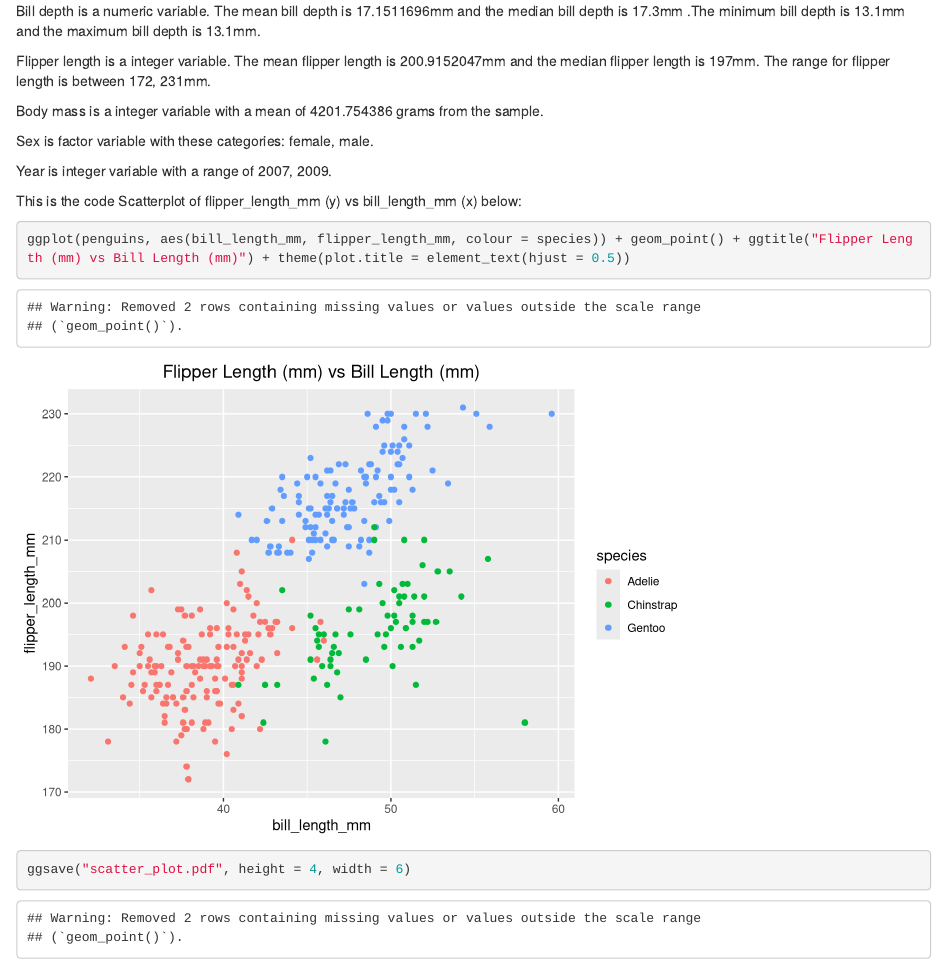
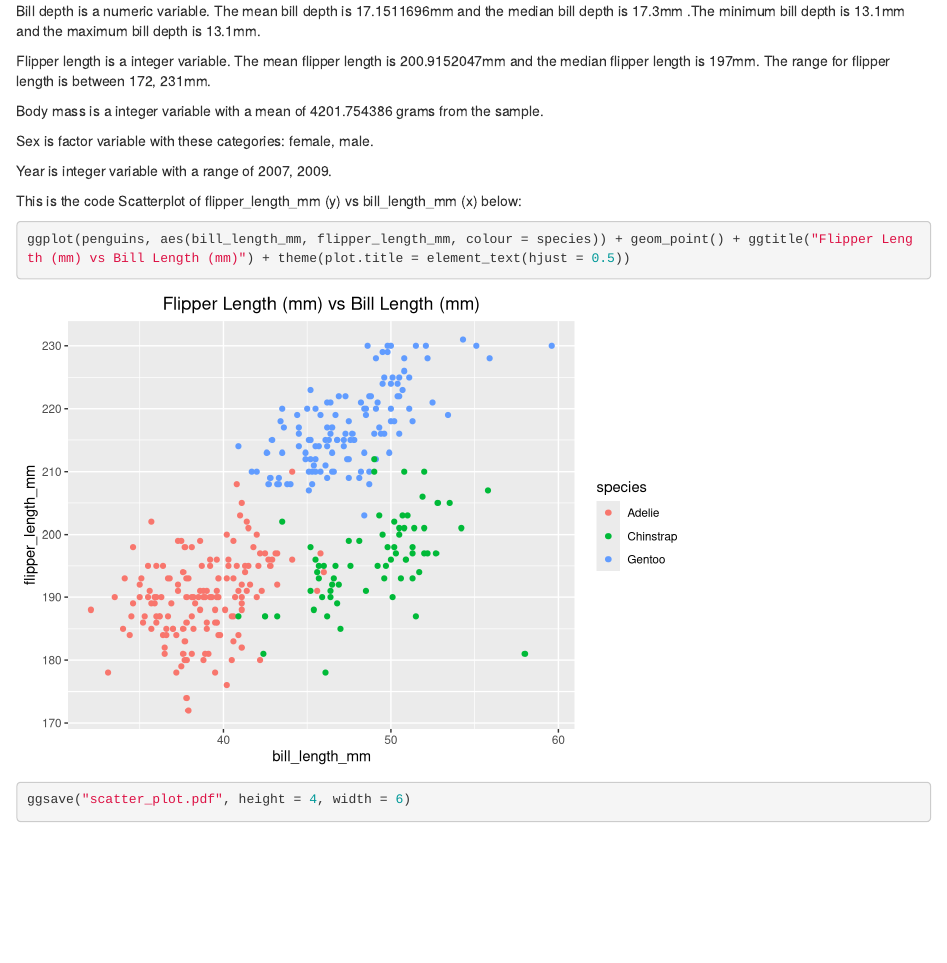
Before and after one commit to achansak94/p8105_hw1_ac4635, an R Markdown document (Homework1_ac4635.Rmd): the page in a window 1100 px wide, from 1390 px down. Rendered offline with R 4.5, knitr and Pandoc, with nearby package versions; code that draws random numbers runs with fixed seeds of ours.

Commit message:
Removed Warning signs from R Markdown file for scatterplot.

````diff
--- a/Homework1_ac4635.Rmd
+++ b/Homework1_ac4635.Rmd
@@ -77,7 +77,7 @@ Year is `r class(pull(penguins, year))` variable with a range of `r range(pull(p
 
 This is the code Scatterplot of flipper_length_mm (y) vs bill_length_mm (x) below:
 
-```{r Penguin_Scatterplot_FlippervsBill}
+```{r Penguin_Scatterplot_FlippervsBill, warning = FALSE}
 ggplot(penguins, aes(bill_length_mm, flipper_length_mm, colour = species)) + geom_point() + ggtitle("Flipper Length (mm) vs Bill Length (mm)") + theme(plot.title = element_text(hjust = 0.5))
 ggsave("scatter_plot.pdf", height = 4, width = 6)
 ```
````
Also changed, not shown: Homework1_ac4635.html, scatter_plot.pdf.
